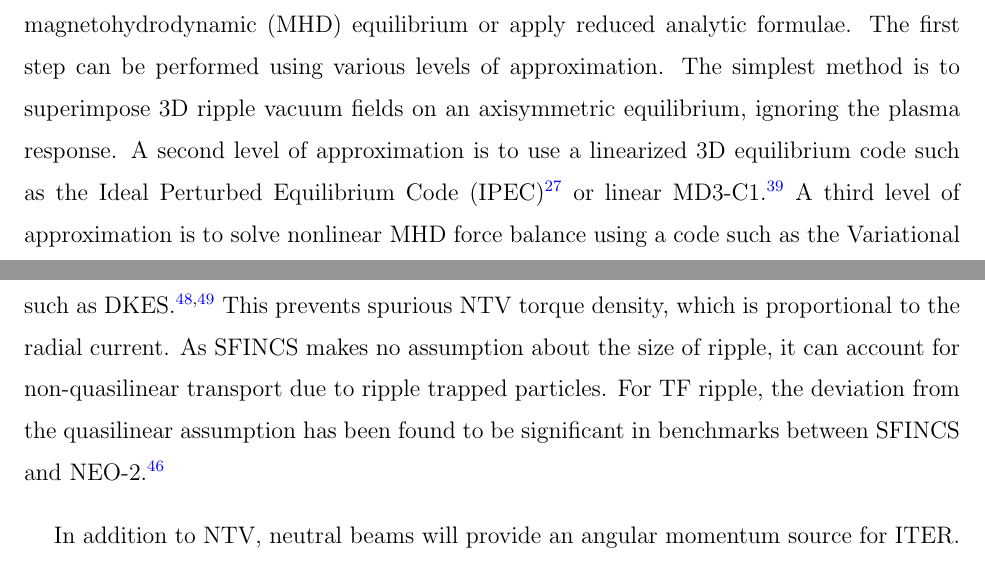
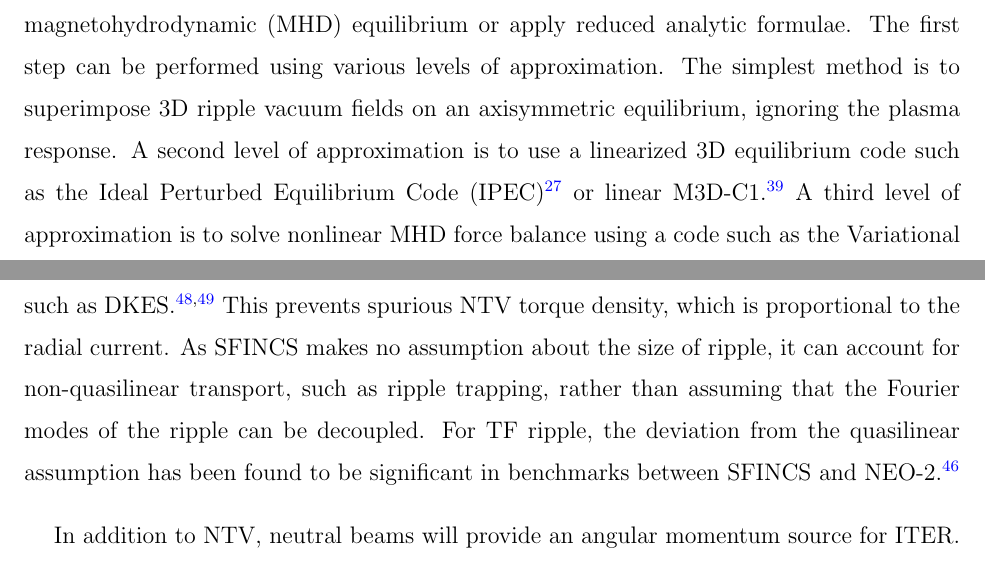
Before and after one commit to ejpaul/ITER-NTV-Paper, a LaTeX paper (NTV_paper.tex): two parts of pages 5 and 6 of 36, joined at a grey line, cut so that both start at the same text. Compiled offline with pdfLaTeX.

Commit message:
Update w/ Don's comments.

```diff
--- a/NTV_paper.tex
+++ b/NTV_paper.tex
@@ -62,9 +62,9 @@ While  the bounce-averaged radial drift vanishes in a tokamak, trapped particles
 
 Analytic expressions for neoclassical fluxes in several rippled tokamak regimes have been derived by various authors, making assumptions about the magnitude of the perturbing field, electric field, magnetic geometry, collisionality, and the collision operator. Multiple regimes are typically needed to describe all radial positions, classes of particles, and helicities of the magnetic field for a single discharge. When collisions set the radial step size of trapped particles, the transport scales as $1/\nu$ where $\nu$ is the collision frequency. The $1/\nu$ regime can be relevant for both ripple trapped and banana particles with small radial electric field. With a non-zero radial electric field, transport from the collisional trapped-passing boundary layer leads to fluxes that scale as $\sqrt{\nu}$. When the collisionality is sufficiently low, the collisionless detrapping/retrapping layer becomes significant, where fluxes scale as $\nu$. Here bananas can become passing particles due to the variation of $B_{\max}$ along their drift trajectories,\cite{Shaing2009} and ripple trapped particles can experience collisionless detrapping from ripple wells to become bananas.\cite{Shaing1982a, Shaing1982b} If the collisionality is small compared with the typical toroidal precession frequency of trapped particles, the resonant velocity space layer where the bounce-averaged toroidal drift vanishes can dominate the neoclassical fluxes, leading to superbanana-plateau transport.\cite{Shaing2009_sbp} In the presence of a strong radial electric field, the resonance between the parallel bounce motion and drift motion of trapped particles can also result in enhanced transport, known as the bounce-harmonic resonance.\cite{Linsker1982,Park2009} The $1/\nu$ and $\sqrt{\nu}$ stellarator regimes for helically-trapped particles have been formulated by Galeev and Sagdeev,\cite{Galeev1969} Ho and Kulsrud,\cite{Ho1987} and Frieman.\cite{Frieman1970} These results were generalized to rippled tokamaks in the $1/\nu$ regime by Stringer,\cite{Stringer1972} Connor and Hastie,\cite{Connor1973} and Yushmanov.\cite{Yushmanov1982} Kadomtsev and Pogutse\cite{Kadomtsev1971} and Stringer \cite{Stringer1972} presented the scaling of ripple diffusion including trapping/detrapping by poloidal rotation, where fluxes scale as $\nu$. This regime is likely to be applicable for ITER's low collisionality and strong radial electric field. Banana diffusion in the $1/\nu$ regime has been evaluated by Davidson,\cite{Davidson1976} Linkser and Boozer,\cite{Linsker1982} and Tsang.\cite{Tsang1977} The corresponding $\nu$ transport was studied by Tsang \cite{Tsang1977} and Linsker and Boozer.\cite{Linsker1982} Shaing emphasized the relationship between nonaxisymmetric neoclassical transport and toroidal viscosity.\cite{Shaing1983} The theory for NTV torque due to banana diffusion has been formulated in the $1/\nu$,\cite{Shaing2003} $\nu-\sqrt{\nu}$,\cite{Shaing2008} $\nu$,\cite{Shaing2009} and superbanana-plateau \cite{Shaing2009_sbp} regimes in addition to an approximate analytic formula which connects these regimes.\cite{Shaing2010}
 
-The calculation of NTV torque requires two steps: (i) determine the equilibrium magnetic field in the presence of ripple and (ii) solve a drift kinetic equation (DKE) with the magnetohydrodynamic (MHD) equilibrium or apply reduced analytic formulae. The first step can be performed using various levels of approximation. The simplest method is to superimpose 3D ripple vacuum fields on an axisymmetric equilibrium, ignoring the plasma response.  A second level of approximation is to use a linearized 3D equilibrium code such as the Ideal Perturbed Equilibrium Code (IPEC) \cite{Park2009} or linear MD3-C1.\cite{Jardin2008} A third level of approximation is to solve nonlinear MHD force balance using a code such as the Variational Moments Equilibrium Code (VMEC) \cite{Hirshman1986a} or M3D-C1 \cite{Ferraro2010} run in nonlinear mode. In this paper we use free-boundary VMEC to find the MHD equilibrium in the presence of TF ripple, FIs, and TBMs.
+The calculation of NTV torque requires two steps: (i) determine the equilibrium magnetic field in the presence of ripple and (ii) solve a drift kinetic equation (DKE) with the magnetohydrodynamic (MHD) equilibrium or apply reduced analytic formulae. The first step can be performed using various levels of approximation. The simplest method is to superimpose 3D ripple vacuum fields on an axisymmetric equilibrium, ignoring the plasma response.  A second level of approximation is to use a linearized 3D equilibrium code such as the Ideal Perturbed Equilibrium Code (IPEC) \cite{Park2009} or linear M3D-C1.\cite{Jardin2008} A third level of approximation is to solve nonlinear MHD force balance using a code such as the Variational Moments Equilibrium Code (VMEC) \cite{Hirshman1986a} or M3D-C1 \cite{Ferraro2010} run in nonlinear mode. In this paper we use free-boundary VMEC to find the MHD equilibrium in the presence of TF ripple, FIs, and TBMs.
 
-Many previous NTV calculations \cite{Zhu2006,Hua2010,Cole2011,Park2009} have been performed using reduced analytic models with severe approximations. Solutions of the bounce-averaged kinetic equation have been found to agree with Shaing's analytic theory except in the transition between regimes.\cite{Sun2010} However, the standard bounce-averaged kinetic equation does not include contributions from bounce and transit resonances. Discrepancies have been found between numerical evaluation of NTV using the Monte Carlo neoclassical solver FORTEC-3D and analytic formulae for the $1/\nu$ and superbanana-plateau regimes.\cite{Satake2011a,Satake2011b} NTV calculations with quasilinear NEO-2 differ from Shaing's connected formulae,\cite{Shaing2010} especially in the edge where the large aspect ratio assumption breaks down.\cite{Martitsch2016} Rather than applying such reduced models, in this paper a DKE is solved using the Stellarator Fokker-Planck Iterative Neoclassical Conservative Solver (SFINCS) \cite{Landreman2014} to calculate neoclassical particle and heat fluxes for an ITER steady-state scenario. The SFINCS code does not exploit any expansions in collisionality, size of perturbing field, or magnitude of the radial electric field (beyond the assumption of small Mach number). It also allows for realistic experimental magnetic geometry rather than using simplified flux surface shapes. All trapped particle effects including ripple-trapping,\cite{Stringer1972} banana diffusion,\cite{Linsker1982} and bounce-resonance\cite{Linsker1982} are accounted for in these calculations. The DKE solved by SFINCS ensures intrinsic ambipolarity for axisymmetric or quasisymmetric flux surfaces in the presence of a radial electric field while this property is not satisfied by other codes such as DKES.\cite{Hirshman1986b,Rij1989} This prevents spurious NTV torque density, which is proportional to the radial current. As SFINCS makes no assumption about the size of ripple, it can account for non-quasilinear transport due to ripple trapped particles. For TF ripple, the deviation from the quasilinear assumption has been found to be significant in benchmarks between SFINCS and NEO-2.\cite{Martitsch2016}
+Many previous NTV calculations \cite{Zhu2006,Hua2010,Cole2011,Park2009} have been performed using reduced analytic models with severe approximations. Solutions of the bounce-averaged kinetic equation have been found to agree with Shaing's analytic theory except in the transition between regimes.\cite{Sun2010} However, the standard bounce-averaged kinetic equation does not include contributions from bounce and transit resonances. Discrepancies have been found between numerical evaluation of NTV using the Monte Carlo neoclassical solver FORTEC-3D and analytic formulae for the $1/\nu$ and superbanana-plateau regimes.\cite{Satake2011a,Satake2011b} NTV calculations with quasilinear NEO-2 differ from Shaing's connected formulae,\cite{Shaing2010} especially in the edge where the large aspect ratio assumption breaks down.\cite{Martitsch2016} Rather than applying such reduced models, in this paper a DKE is solved using the Stellarator Fokker-Planck Iterative Neoclassical Conservative Solver (SFINCS) \cite{Landreman2014} to calculate neoclassical particle and heat fluxes for an ITER steady-state scenario. The SFINCS code does not exploit any expansions in collisionality, size of perturbing field, or magnitude of the radial electric field (beyond the assumption of small Mach number). It also allows for realistic experimental magnetic geometry rather than using simplified flux surface shapes. All trapped particle effects including ripple-trapping,\cite{Stringer1972} banana diffusion,\cite{Linsker1982} and bounce-resonance\cite{Linsker1982} are accounted for in these calculations. The DKE solved by SFINCS ensures intrinsic ambipolarity for axisymmetric or quasisymmetric flux surfaces in the presence of a radial electric field while this property is not satisfied by other codes such as DKES.\cite{Hirshman1986b,Rij1989} This prevents spurious NTV torque density, which is proportional to the radial current. As SFINCS makes no assumption about the size of ripple, it can account for non-quasilinear transport, such as ripple trapping, rather than assuming that the Fourier modes of the ripple can be decoupled. For TF ripple, the deviation from the quasilinear assumption has been found to be significant in benchmarks between SFINCS and NEO-2.\cite{Martitsch2016}
 
 In addition to NTV, neutral beams will provide an angular momentum source for ITER. As NBI torque scales as $P/E^{1/2}$ for input power $P$ and particle energy $E$, ITER's neutral beams, with $E = 1$ MeV and $P = 33$ MW, will provide less momentum than in other tokamaks such as JET, with $E = 125$ keV for $P = 34$ MW.\cite{Ciric2011} NBI-driven rotation will also be smaller in ITER because of its relatively large moment of inertia, with $R = 6$ m compared to 3 m for JET. However, spontaneous rotation may be significant in ITER. Turbulence can drive significant flows in the absence of external momentum injection, known as intrinsic or spontaneous rotation. This can be understood as a turbulent redistribution of toroidal angular momentum to produce large directed flows. For perturbed tokamaks this must be in the approximate symmetry direction. According to gyrokinetic orderings and inter-machine comparisons by Parra \textit{et al},\cite{Parra2012} intrinsic toroidal rotation is expected to scale as $V_{\zeta} \sim  T_i/I_p$ where $I_p$ is the plasma current, and core rotations may be on the order of 100 km/s (ion sonic Mach number $M_i \approx 8\%$) in ITER. Scalings with $\beta_N = \beta_T a B_T/I_P$ by Rice \textit{et al} \cite{Rice2007} predict rotations of a slightly larger scale, $V_{\zeta} \approx 400$ km/s ($M_i \approx 30\%$). Here $\beta_T =  2\mu_0 p/B_T^2$, $B_T$ is the toroidal magnetic field in tesla, $a$ is the minor radius at the edge in meters, and $p$ is the plasma pressure. Co-current toroidal rotation appears to be a common feature of H-mode plasmas and has been observed in electron cyclotron (EC),\cite{DeGrassie2007} ohmic,\cite{DeGrassie2007} and ion cyclotron range of frequencies (ICRF)\cite{Noterdaeme2003} heated plasmas. Gyrokinetic GS2 simulations have also shown that low collisionality tokamaks have an inward radial momentum flux, corresponding to a rotation profile peaked in the core toward the co-current direction.\cite{Barnes2013} In an up-down symmetric tokamak, the radial intrinsic angular momentum flux can be shown to vanish to lowest order in $\rho_* = \rho_i/a$, but neoclassical departures from an equilibrium Maxwellian can break this symmetry and cause non-zero rotation in the absence of input momentum.\cite{Barnes2013} Here $\rho_i = v_{ti}m_i /{Z_ieB}$ is the gyroradius where $Z_i$ is the ion species charge.
 
```
Also changed, not shown: NTV_paper.pdf.
